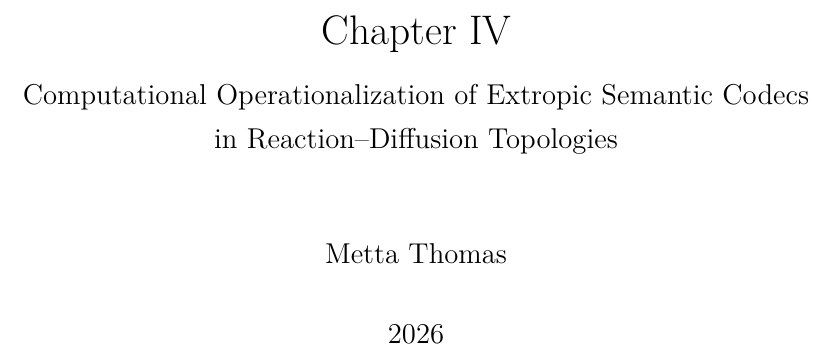
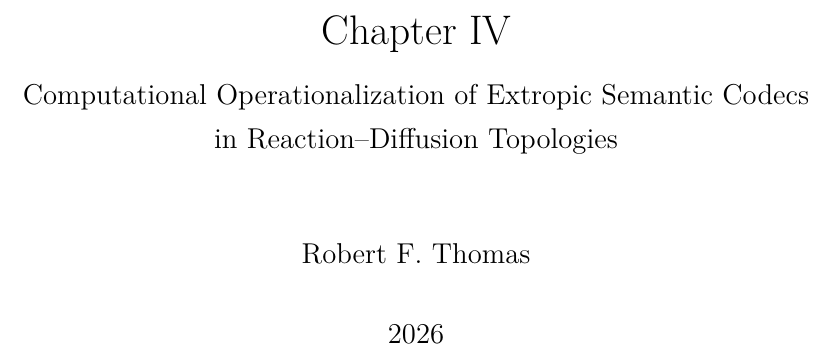
Before and after one commit to IAmM3ta/MORPH-OS, a LaTeX book (docs/Chapter_IV_MORPH-OS.tex): part of page 1 of 6, cut so that both start at the same text. Compiled offline with pdfLaTeX.

Commit message:
docs: set Chapter IV author to Robert F. Thomas
Co-authored-by: M3TA <m3tamix@gmail.com>

```diff
--- a/docs/Chapter_IV_MORPH-OS.tex
+++ b/docs/Chapter_IV_MORPH-OS.tex
@@ -41,7 +41,7 @@
 \title{Chapter IV\\[0.4em]
 \large Computational Operationalization of Extropic Semantic Codecs\\
 in Reaction--Diffusion Topologies}
-\author{Metta Thomas}
+\author{Robert F. Thomas}
 \date{2026}
 
 \begin{document}
```
